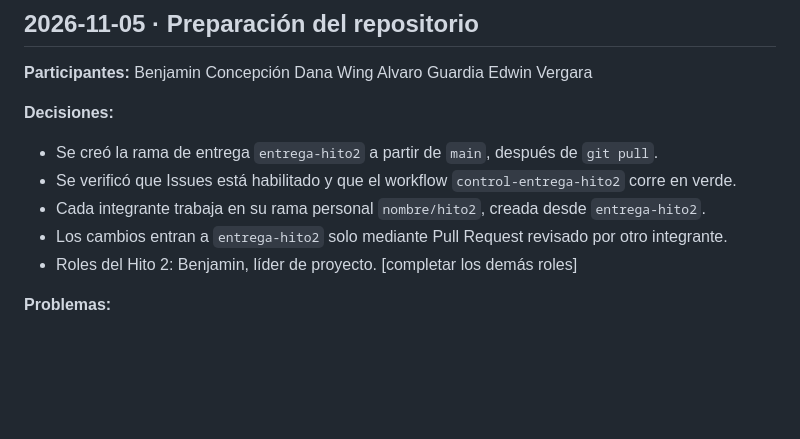
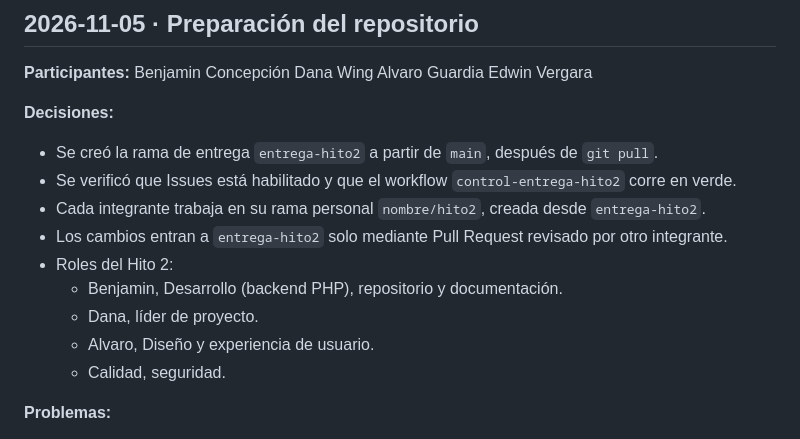
Before and after one commit to bconcepcion1376/proyecto-semestral-eq05, a Markdown page: docs/bitacora.md, the part around one of its changes. Drawn GitHub-style; blank space fills up the shorter version.

Commit message:
Completa roles en la bitácora

```diff
--- a/docs/bitacora.md
+++ b/docs/bitacora.md
@@ -17,7 +17,11 @@ Edwin Vergara
 - Se verificó que Issues está habilitado y que el workflow `control-entrega-hito2` corre en verde.
 - Cada integrante trabaja en su rama personal `nombre/hito2`, creada desde `entrega-hito2`.
 - Los cambios entran a `entrega-hito2` solo mediante Pull Request revisado por otro integrante.
-- Roles del Hito 2: Benjamin, líder de proyecto. [completar los demás roles]
+- Roles del Hito 2:
+  - Benjamin,  Desarrollo (backend PHP), repositorio y documentación.
+  - Dana, líder de proyecto.
+  - Alvaro, Diseño y experiencia de usuario.
+  - Calidad, seguridad.
 
 **Problemas:**
 - No se pudo crear la rama `benjamin` porque ya existía `benjamin/bitacora` (Git no permite
```
Also changed, not shown: other parts of docs/bitacora.md (+1 -1 lines).
